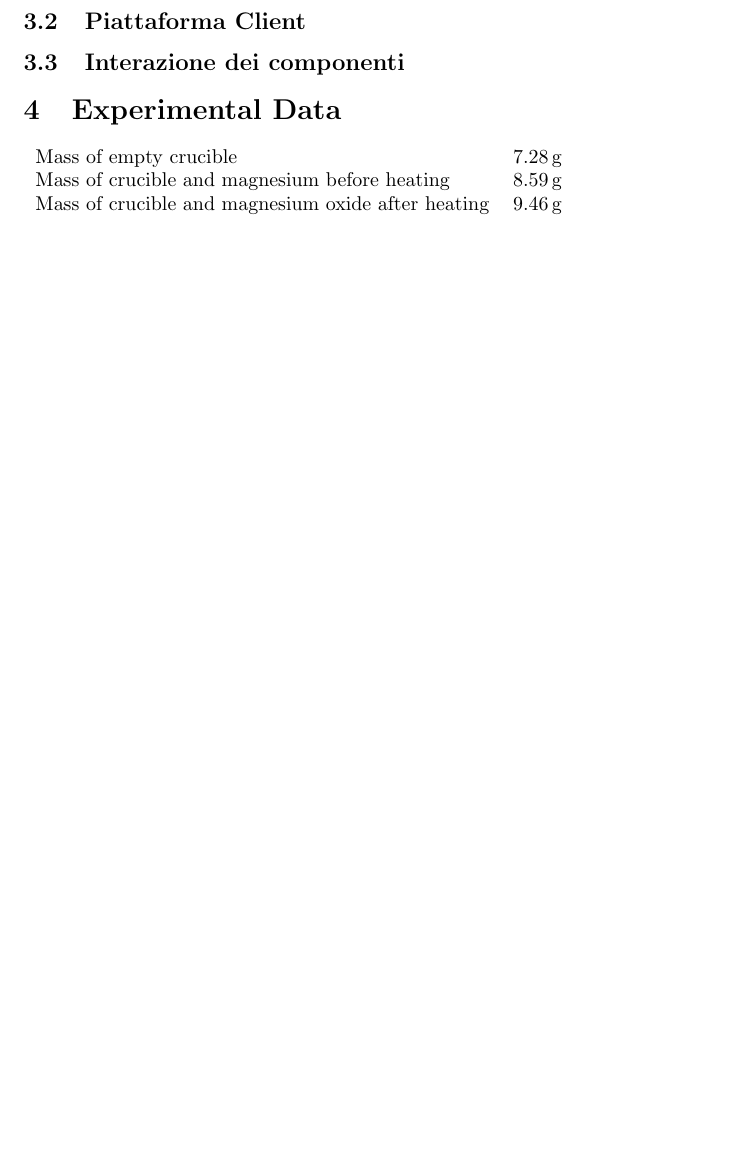
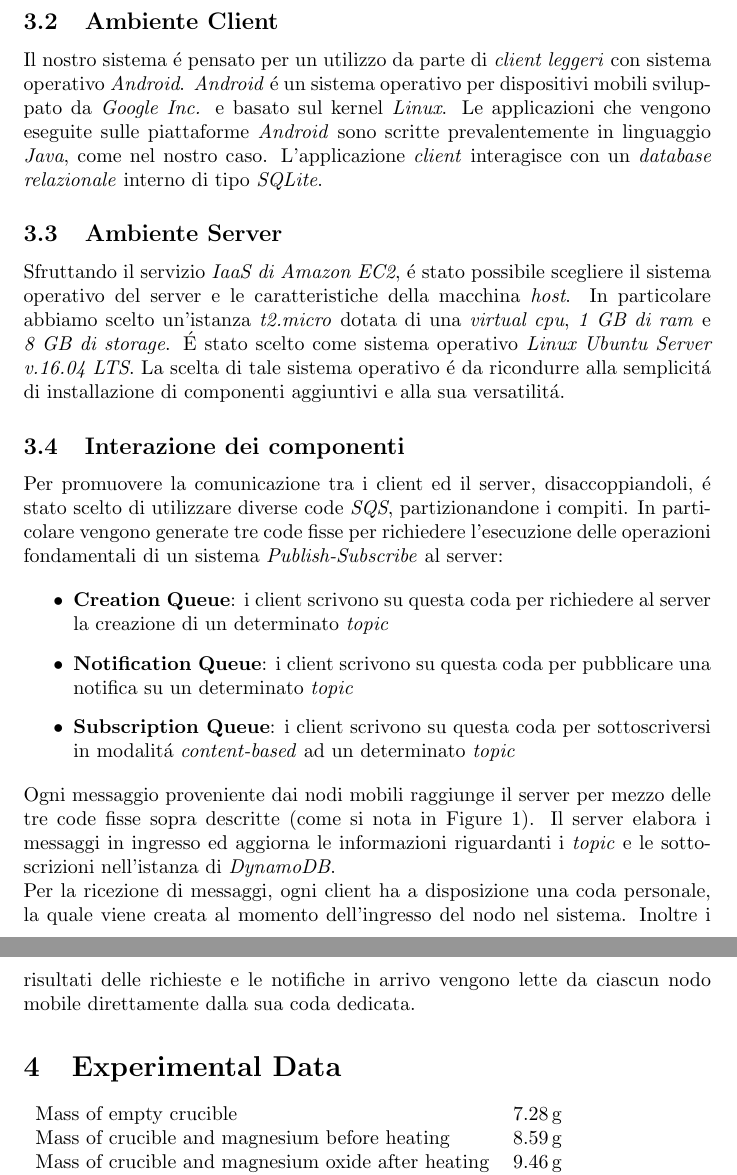
Before and after one commit to alexiey91/MSA, a LaTeX document (Relazione/Relazione_MSA.tex): part of page 4 of 5 before the commit and two parts of pages 4 and 5 of 6 after it, the two joined at a grey line, cut so that both start at the same text, the shorter picture padded with empty space. Compiled offline with pdfLaTeX.

Commit message:
Components interaction

```diff
--- a/Relazione/Relazione_MSA.tex
+++ b/Relazione/Relazione_MSA.tex
@@ -39,7 +39,7 @@
 
 \title{Connettore Publish-Subscribe Content-Based adeguato ad ambiente Mobile per mezzo di politiche adattative } % Title
 
-\author{Stefano \textsc{Agostini} Matricola: 0234240 \\ Paolo \textsc{Salom\'e} Matricola: 1234567 \\ Alessandro \textsc{Valenti} Matricola: 0228709} % Author name
+\author{Stefano \textsc{Agostini} Matricola: 0234240 \\ Paolo \textsc{Salom\'e} Matricola: 0233502 \\ Alessandro \textsc{Valenti} Matricola: 0228709} % Author name
 
 \date{\today} % Date for the report
 
@@ -121,8 +121,23 @@ Come \textit{Cloud Provider} \'e stato scelto \textit{Amazon AWS}. I servizi uti
 \end{itemize}
 
-\subsection{Piattaforma Client}
+\subsection{Ambiente Client}
+Il nostro sistema \'e pensato per un utilizzo da parte di \textit{client leggeri} con sistema operativo \textit{Android}. \textit{Android} \'e un sistema operativo per dispositivi mobili sviluppato da \textit{Google Inc.} e basato sul kernel \textit{Linux}. Le applicazioni che vengono eseguite sulle piattaforme \textit{Android} sono scritte prevalentemente in linguaggio \textit{Java}, come nel nostro caso. L'applicazione \textit{client} interagisce con un \textit{database relazionale} interno di tipo \textit{SQLite}.
+
+\subsection{Ambiente Server}
+Sfruttando il servizio \textit{IaaS di Amazon EC2}, \'e stato possibile scegliere il sistema operativo del server e le caratteristiche della macchina \textit{host}. In particolare abbiamo scelto un'istanza \textit{t2.micro} dotata di una \textit{virtual cpu}, \textit{1 GB di ram} e \textit{8 GB di storage}. \'E stato scelto come sistema operativo \textit{Linux Ubuntu Server v.16.04 LTS}. La scelta di tale sistema operativo \'e da ricondurre alla semplicit\'a di installazione di componenti aggiuntivi e alla sua versatilit\'a.
 
 \subsection{Interazione dei componenti}
+Per promuovere la comunicazione tra i client ed il server, disaccoppiandoli, \'e stato scelto di utilizzare diverse code \textit{SQS}, partizionandone i compiti. In particolare vengono generate tre code fisse per richiedere l'esecuzione delle operazioni fondamentali di un sistema \textit{Publish-Subscribe} al  server:
+
+\begin{itemize}
+\item{\textbf{Creation Queue}: i client scrivono su questa coda per richiedere al server la creazione di un determinato \textit{topic}}
+\item{\textbf{Notification Queue}: i client scrivono su questa coda per pubblicare una notifica su un determinato \textit{topic}}
+\item{\textbf{Subscription Queue}: i client scrivono su questa coda per sottoscriversi in modalit\'a \textit{content-based} ad un determinato \textit{topic}}
+\end{itemize}
+
+Ogni messaggio proveniente dai nodi mobili raggiunge il server per mezzo delle tre code fisse sopra descritte (come si nota in \figurename{~\ref{fig:Architettura}}). Il server elabora i messaggi in ingresso ed aggiorna le informazioni riguardanti i \textit{topic} e le sottoscrizioni nell'istanza di \textit{DynamoDB}.
+\\
+Per la ricezione di messaggi, ogni client ha a disposizione una coda personale, la quale viene creata al momento dell'ingresso del nodo nel sistema. Inoltre i risultati delle richieste e le notifiche in arrivo vengono lette da ciascun nodo mobile direttamente dalla sua coda dedicata.
 
 %----------------------------------------------------------------------------------------
 %	SECTION 2
```
Also changed, not shown: Relazione/Relazione_MSA.tex (4 more changed lines).
